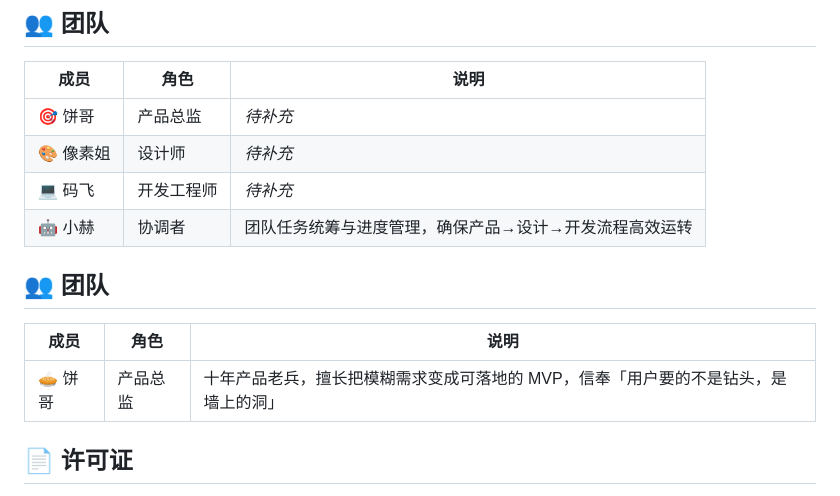
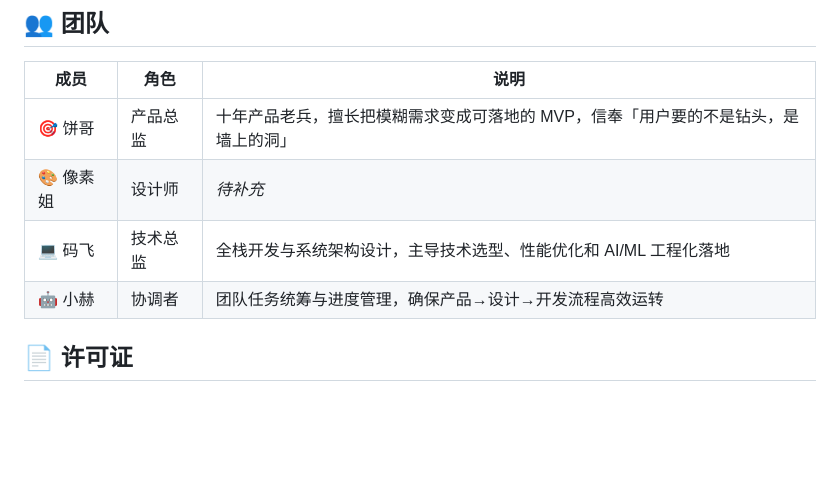
Before and after one commit to MoyuFamily/agent-roundtable, a Markdown page: README.md, the part around the change. Drawn GitHub-style; blank space fills up the shorter version.

Commit message:
docs: 更新团队成员信息（饼哥、码飞已补充）

```diff
--- a/README.md
+++ b/README.md
@@ -191,16 +191,10 @@ src/roundtable/
 
 | 成员 | 角色 | 说明 |
 |------|------|------|
-| 🎯 饼哥 | 产品总监 | *待补充* |
+| 🎯 饼哥 | 产品总监 | 十年产品老兵，擅长把模糊需求变成可落地的 MVP，信奉「用户要的不是钻头，是墙上的洞」 |
 | 🎨 像素姐 | 设计师 | *待补充* |
-| 💻 码飞 | 开发工程师 | *待补充* |
+| 💻 码飞 | 技术总监 | 全栈开发与系统架构设计，主导技术选型、性能优化和 AI/ML 工程化落地 |
 | 🤖 小赫 | 协调者 | 团队任务统筹与进度管理，确保产品→设计→开发流程高效运转 |
-
-## 👥 团队
-
-| 成员 | 角色 | 说明 |
-|------|------|------|
-| 🥧 饼哥 | 产品总监 | 十年产品老兵，擅长把模糊需求变成可落地的 MVP，信奉「用户要的不是钻头，是墙上的洞」 |
 
 ## 📄 许可证
 
```
